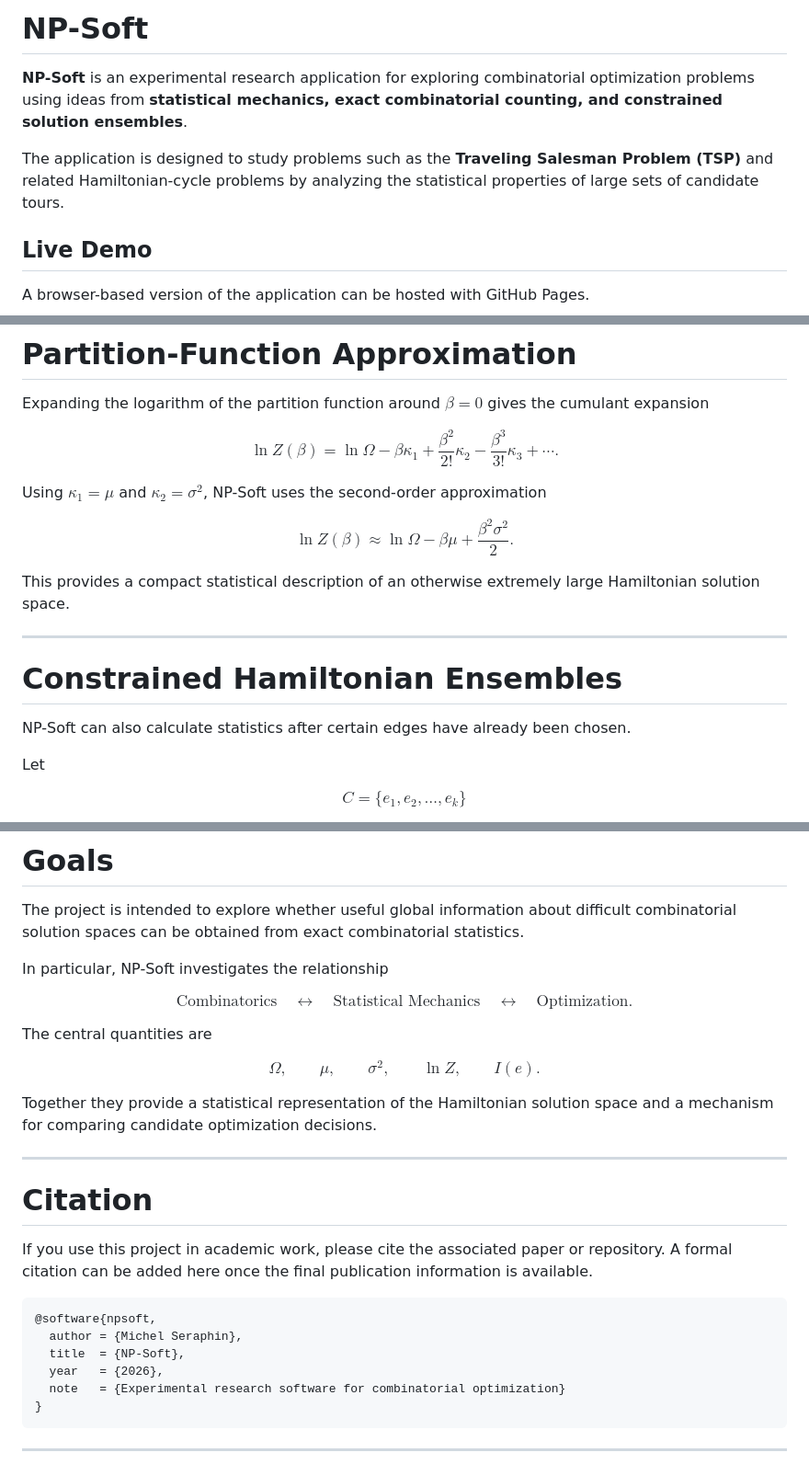
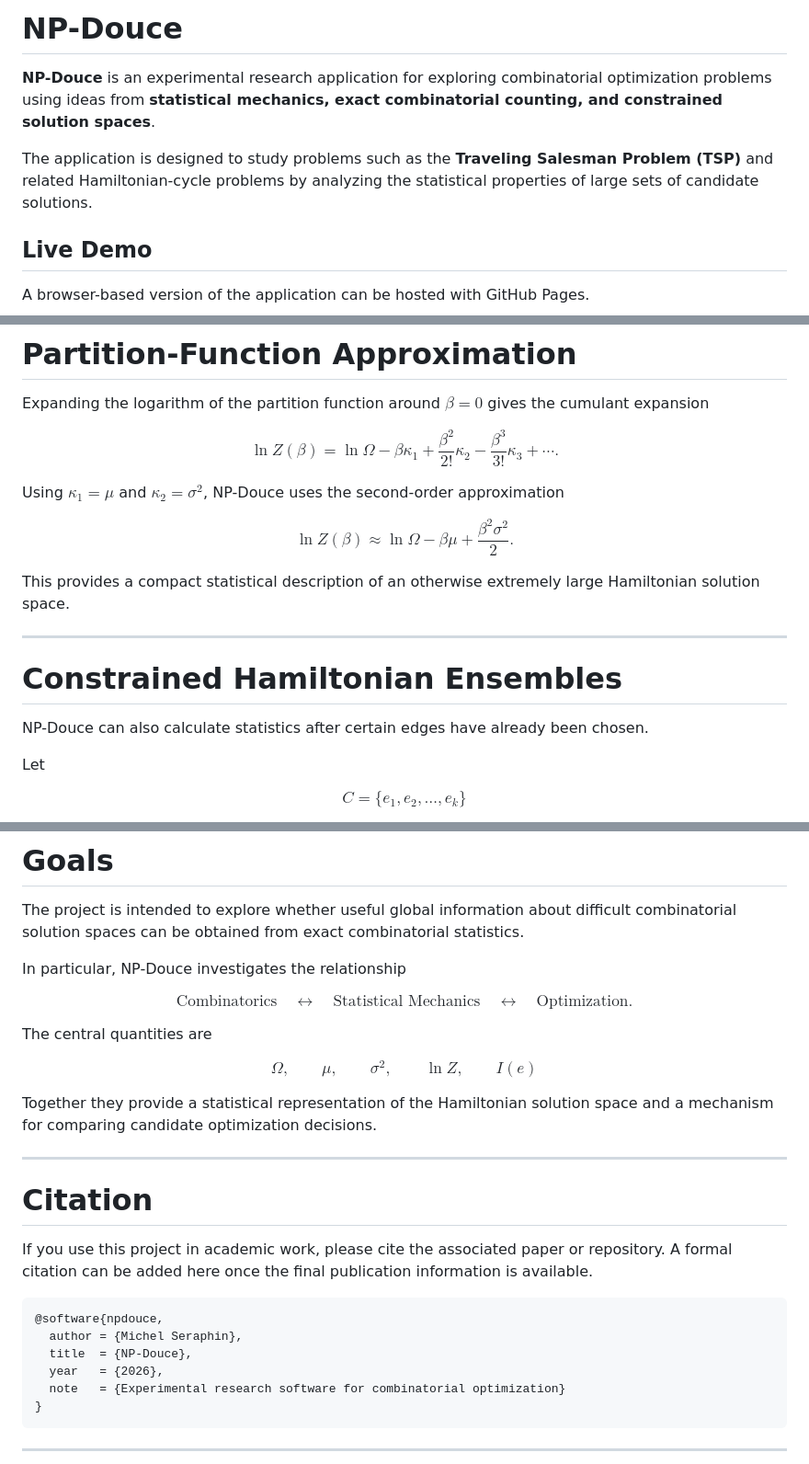
Before and after one commit to np-douce/website, a Markdown page: README.md, 3 parts joined by grey strips. Shown at 92% size. GitHub-like rendering.

Commit message:
Update README: rebrand np-soft to np-douce, clarify NP-complete scope, and fix formula formatting

````diff
--- a/README.md
+++ b/README.md
@@ -1,8 +1,8 @@
-# NP-Soft
+# NP-Douce
 
-**NP-Soft** is an experimental research application for exploring combinatorial optimization problems using ideas from **statistical mechanics, exact combinatorial counting, and constrained solution ensembles**.
+**NP-Douce** is an experimental research application for exploring combinatorial optimization problems using ideas from **statistical mechanics, exact combinatorial counting, and constrained solution spaces**.
 
-The application is designed to study problems such as the **Traveling Salesman Problem (TSP)** and related Hamiltonian-cycle problems by analyzing the statistical properties of large sets of candidate tours.
+The application is designed to study problems such as the **Traveling Salesman Problem (TSP)** and related Hamiltonian-cycle problems by analyzing the statistical properties of large sets of candidate solutions.
 
 ## Live Demo
 
@@ -104,7 +106,7 @@ Expanding the logarithm of the partition function around $\beta = 0$ gives the c
 
 $$\ln Z(\beta) = \ln \Omega - \beta \kappa_1 + \frac{\beta^2}{2!} \kappa_2 - \frac{\beta^3}{3!} \kappa_3 + \cdots.$$
 
-Using $\kappa_1 = \mu$ and $\kappa_2 = \sigma^2$, NP-Soft uses the second-order approximation
+Using $\kappa_1 = \mu$ and $\kappa_2 = \sigma^2$, NP-Douce uses the second-order approximation
 
 $$\ln Z(\beta) \approx \ln \Omega - \beta \mu + \frac{\beta^2 \sigma^2}{2}.$$
 
@@ -114,7 +116,7 @@ This provides a compact statistical description of an otherwise extremely large
 
 # Constrained Hamiltonian Ensembles
 
-NP-Soft can also calculate statistics after certain edges have already been chosen.
+NP-Douce can also calculate statistics after certain edges have already been chosen.
 
 Let
 
@@ -317,13 +319,13 @@ The exact output depends on the selected problem and implementation.
 
 The project is intended to explore whether useful global information about difficult combinatorial solution spaces can be obtained from exact combinatorial statistics.
 
-In particular, NP-Soft investigates the relationship
+In particular, NP-Douce investigates the relationship
 
 $$\text{Combinatorics} \quad\longleftrightarrow\quad \text{Statistical Mechanics} \quad\longleftrightarrow\quad \text{Optimization}.$$
 
 The central quantities are
 
-$$\boxed{\Omega,\qquad \mu,\qquad \sigma^2,\qquad \ln Z,\qquad I(e).}$$
+$$\boxed{\Omega,\qquad \mu,\qquad \sigma^2,\qquad \ln Z,\qquad I(e)}$$
 
 Together they provide a statistical representation of the Hamiltonian solution space and a mechanism for comparing candidate optimization decisions.
 
@@ -334,9 +336,9 @@ Together they provide a statistical representation of the Hamiltonian solution s
 If you use this project in academic work, please cite the associated paper or repository. A formal citation can be added here once the final publication information is available.
 
 ```bibtex
-@software{npsoft,
+@software{npdouce,
   author = {Michel Seraphin},
-  title  = {NP-Soft},
+  title  = {NP-Douce},
   year   = {2026},
   note   = {Experimental research software for combinatorial optimization}
 }
````
Also changed, not shown: other parts of README.md (+9 -7 lines).
